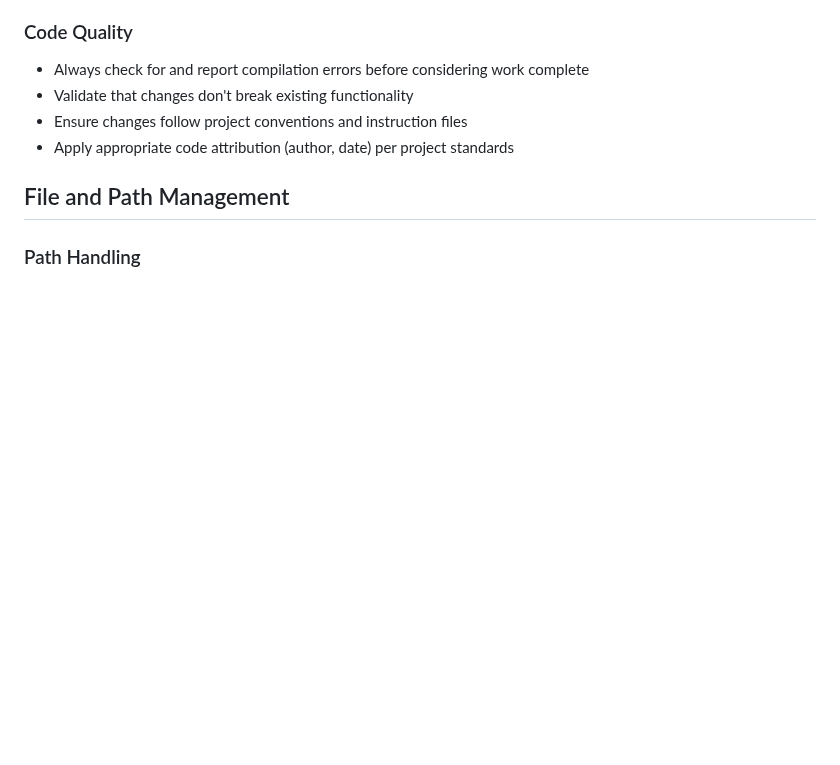
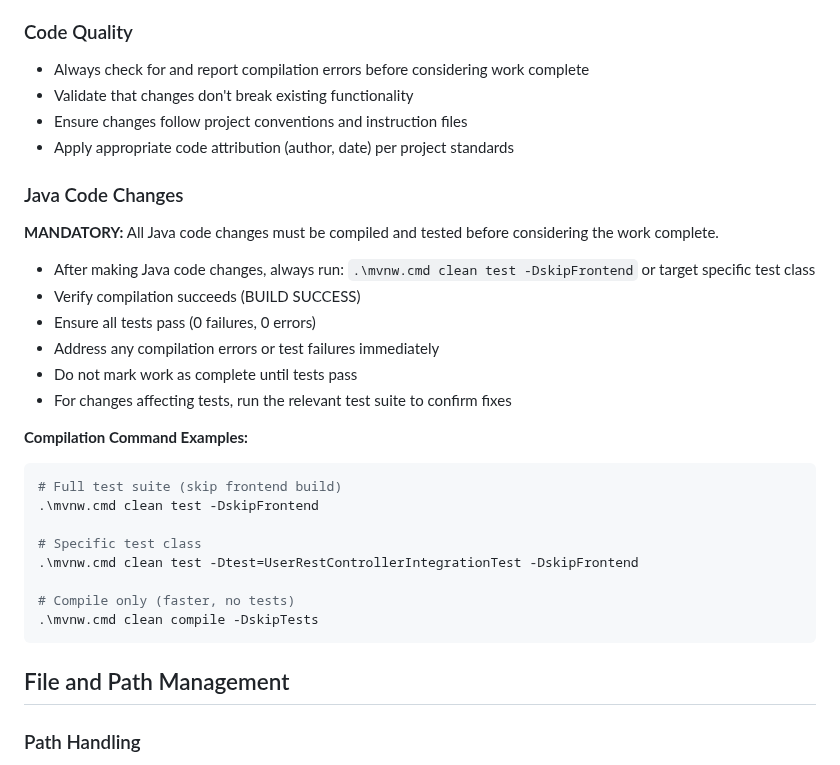
Before and after one commit to ammonsd/ActivityTracking, a Markdown page: .github/instructions/dean-preferences.instructions.md, the part around the change. Rendered like a GitHub page; blank space fills up the shorter version.

Commit message:
Add guidelines for mandatory Java code changes and testing procedures

````diff
--- a/.github/instructions/dean-preferences.instructions.md
+++ b/.github/instructions/dean-preferences.instructions.md
@@ -63,6 +63,29 @@ For complex multi-step tasks (especially large documentation updates, architectu
 - Validate that changes don't break existing functionality
 - Ensure changes follow project conventions and instruction files
 - Apply appropriate code attribution (author, date) per project standards
+
+### Java Code Changes
+
+**MANDATORY:** All Java code changes must be compiled and tested before considering the work complete.
+
+- After making Java code changes, always run: `.\mvnw.cmd clean test -DskipFrontend` or target specific test class
+- Verify compilation succeeds (BUILD SUCCESS)
+- Ensure all tests pass (0 failures, 0 errors)
+- Address any compilation errors or test failures immediately
+- Do not mark work as complete until tests pass
+- For changes affecting tests, run the relevant test suite to confirm fixes
+
+**Compilation Command Examples:**
+```bash
+# Full test suite (skip frontend build)
+.\mvnw.cmd clean test -DskipFrontend
+
+# Specific test class
+.\mvnw.cmd clean test -Dtest=UserRestControllerIntegrationTest -DskipFrontend
+
+# Compile only (faster, no tests)
+.\mvnw.cmd clean compile -DskipTests
+```
 
 ## File and Path Management
 
````
